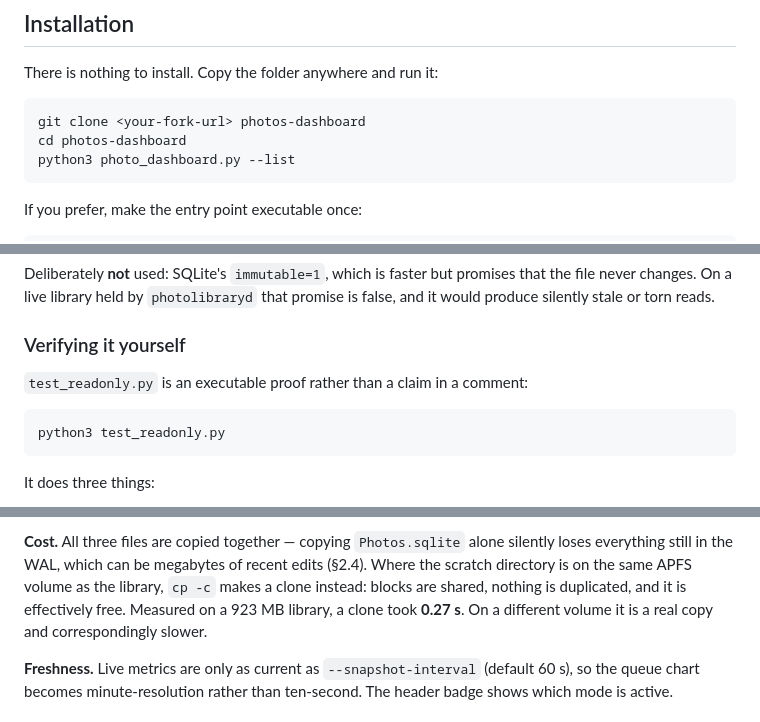
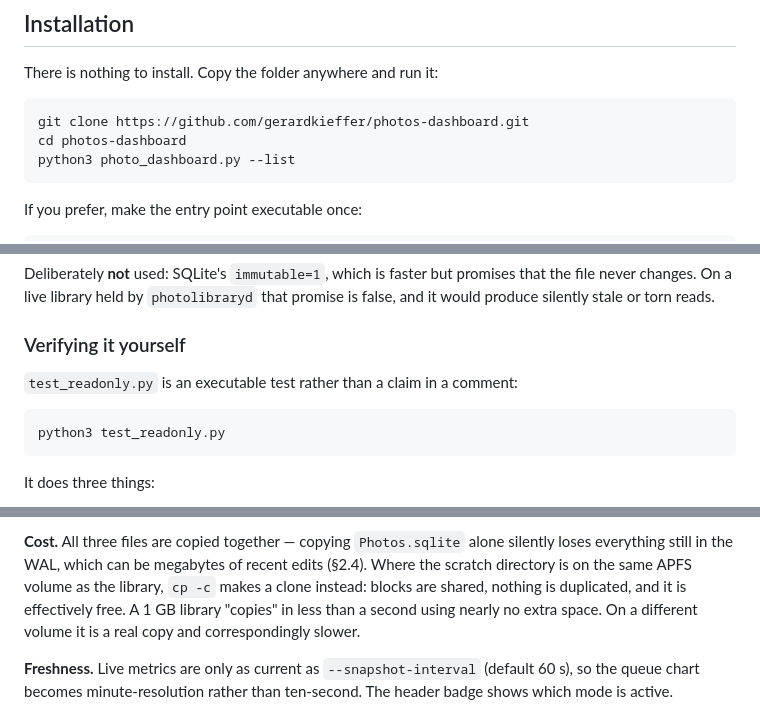
Before and after one commit to gerardkieffer/photos-dashboard, a Markdown page: DOCUMENTATION.md, 3 parts joined by grey strips. GitHub-like rendering.

````diff
--- a/DOCUMENTATION.md
+++ b/DOCUMENTATION.md
@@ -44,7 +44,7 @@ on an external disk needs no permission and is the easiest place to start (§17)
 There is nothing to install. Copy the folder anywhere and run it:
 
 ```bash
-git clone <your-fork-url> photos-dashboard
+git clone https://github.com/gerardkieffer/photos-dashboard.git
 cd photos-dashboard
 python3 photo_dashboard.py --list
 ```
@@ -141,7 +141,7 @@ false, and it would produce silently stale or torn reads.
 
 ### Verifying it yourself
 
-`test_readonly.py` is an executable proof rather than a claim in a comment:
+`test_readonly.py` is an executable test rather than a claim in a comment:
 
 ```bash
 python3 test_readonly.py
@@ -207,9 +207,9 @@ a permission check rather than an open.
 **Cost.** All three files are copied together — copying `Photos.sqlite` alone silently
 loses everything still in the WAL, which can be megabytes of recent edits (§2.4). Where
 the scratch directory is on the same APFS volume as the library, `cp -c` makes a clone
-instead: blocks are shared, nothing is duplicated, and it is effectively free. Measured
-on a 923 MB library, a clone took **0.27 s**. On a different volume it is a real copy
-and correspondingly slower.
+instead: blocks are shared, nothing is duplicated, and it is effectively free. A 1 GB
+library "copies" in less than a second using nearly no extra space. On a different
+volume it is a real copy and correspondingly slower.
 
 **Freshness.** Live metrics are only as current as `--snapshot-interval` (default 60 s),
 so the queue chart becomes minute-resolution rather than ten-second. The header badge
````
Also changed, not shown: APPLE-PHOTOS-LIBRARY-INTERNALS.md (+3 -4 lines), README.md (+7 -7 lines), screenshot-thumbnail.png (added), 2 other files.
